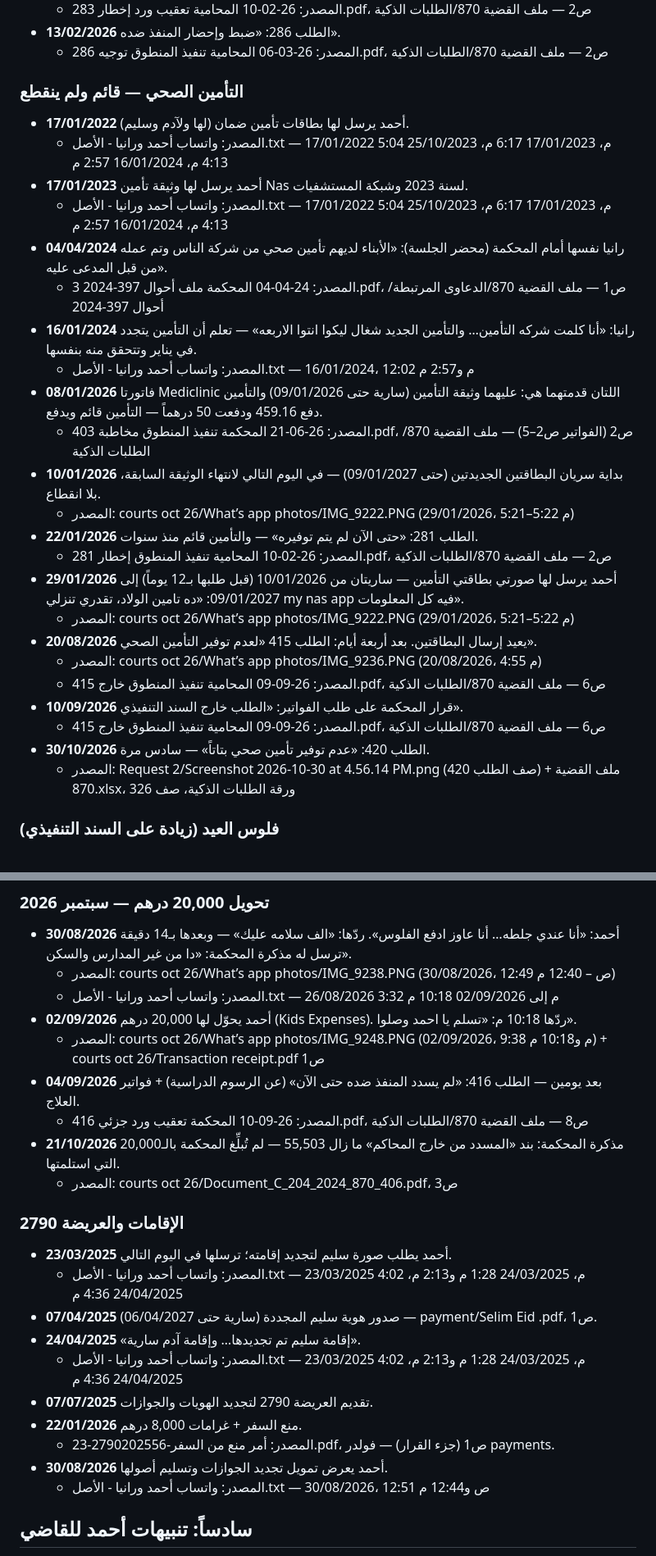
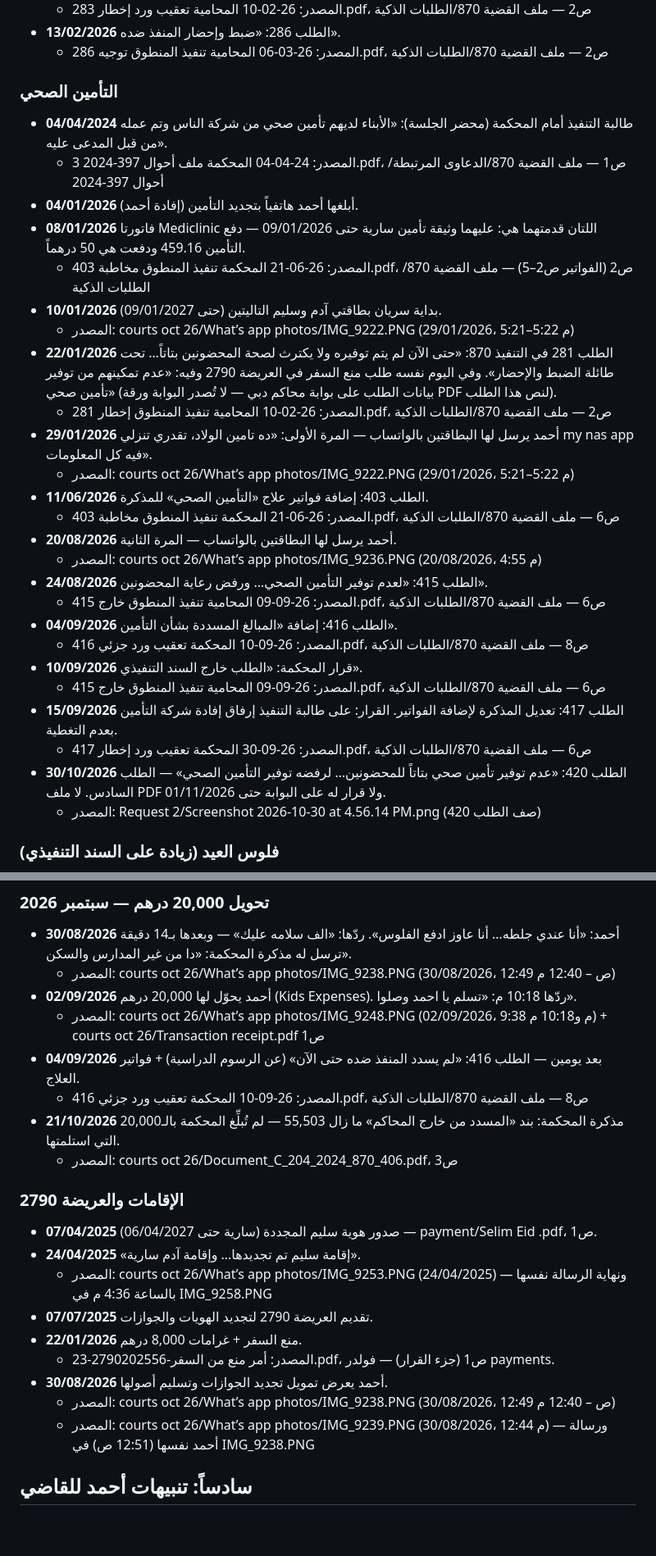
Before and after one commit to SoloGhub/case-870-evidence, a Markdown page: ملف الأدلة.md, 2 parts joined by grey strips. Shown at 82% size. Drawn GitHub-style; blank space fills up the shorter version.

Commit message:
مراجعة على الأصل: سكرين شوت بدل نص الواتساب، ومصادر PDF بدل الإكسل، وصياغة التأمين
Co-Authored-By: Claude Fable 5.2 <noreply@anthropic.com>

```diff
--- a/ملف الأدلة.md
+++ b/ملف الأدلة.md
@@ -508,30 +494,32 @@
 - **13/02/2026** الطلب 286: «ضبط وإحضار المنفذ ضده».
    - المصدر: 26-03-06 المحامية تنفيذ المنطوق توجيه 286.pdf، ص2 — ملف القضية 870/الطلبات الذكية
 
-### التأمين الصحي — قائم ولم ينقطع
-- **17/01/2022** أحمد يرسل لها بطاقات تأمين ضمان (لها ولآدم وسليم).
-   - المصدر: واتساب أحمد ورانيا - الأصل.txt — 17/01/2022 5:04 م، 17/01/2023 6:17 م، 25/10/2023 4:13 م، 16/01/2024 2:57 م
-- **17/01/2023** أحمد يرسل لها وثيقة تأمين Nas لسنة 2023 وشبكة المستشفيات.
-   - المصدر: واتساب أحمد ورانيا - الأصل.txt — 17/01/2022 5:04 م، 17/01/2023 6:17 م، 25/10/2023 4:13 م، 16/01/2024 2:57 م
-- **04/04/2024** رانيا نفسها أمام المحكمة (محضر الجلسة): «الأبناء لديهم تأمين صحي من شركة الناس وتم عمله من قبل المدعى عليه».
+### التأمين الصحي
+- **04/04/2024** طالبة التنفيذ أمام المحكمة (محضر الجلسة): «الأبناء لديهم تأمين صحي من شركة الناس وتم عمله من قبل المدعى عليه».
    - المصدر: 24-04-04 المحكمة ملف أحوال 397-2024 3.pdf، ص1 — ملف القضية 870/الدعاوى المرتبطة/أحوال 397-2024
-- **16/01/2024** رانيا: «أنا كلمت شركه التأمين… والتأمين الجديد شغال ليكوا انتوا الاربعه» — تعلم أن التأمين يتجدد في يناير وتتحقق منه بنفسها.
-   - المصدر: واتساب أحمد ورانيا - الأصل.txt — 16/01/2024، 12:02 م و2:57 م
-- **08/01/2026** فاتورتا Mediclinic اللتان قدمتهما هي: عليهما وثيقة التأمين (سارية حتى 09/01/2026) والتأمين دفع 459.16 ودفعت 50 درهماً — التأمين قائم ويدفع.
+- **04/01/2026** أبلغها أحمد هاتفياً بتجديد التأمين (إفادة أحمد).
+- **08/01/2026** فاتورتا Mediclinic اللتان قدمتهما هي: عليهما وثيقة تأمين سارية حتى 09/01/2026 — دفع التأمين 459.16 ودفعت هي 50 درهماً.
    - المصدر: 26-06-21 المحكمة تنفيذ المنطوق مخاطبة 403.pdf، ص2 (الفواتير ص2–5) — ملف القضية 870/الطلبات الذكية
-- **10/01/2026** بداية سريان البطاقتين الجديدتين (حتى 09/01/2027) — في اليوم التالي لانتهاء الوثيقة السابقة، بلا انقطاع.
+- **10/01/2026** بداية سريان بطاقتي آدم وسليم التاليتين (حتى 09/01/2027).
    - المصدر: courts oct 26/What’s app photos/IMG_9222.PNG (29/01/2026، 5:21–5:22 م)
-- **22/01/2026** الطلب 281: «حتى الآن لم يتم توفيره» — والتأمين قائم منذ سنوات.
+- **22/01/2026** الطلب 281 في التنفيذ 870: «حتى الآن لم يتم توفيره ولا يكترث لصحة المحضونين بتاتاً… تحت طائلة الضبط والإحضار». وفي اليوم نفسه طلب منع السفر في العريضة 2790 وفيه: «عدم تمكينهم من توفير تأمين صحي» (بيانات الطلب على بوابة محاكم دبي — لا تُصدر البوابة ورقة PDF لنص هذا الطلب).
    - المصدر: 26-02-10 المحامية تنفيذ المنطوق إخطار 281.pdf، ص2 — ملف القضية 870/الطلبات الذكية
-- **29/01/2026** أحمد يرسل لها صورتي بطاقتي التأمين — ساريتان من 10/01/2026 (قبل طلبها بـ12 يوماً) إلى 09/01/2027: «ده تامين الولاد، تقدري تنزلي my nas app فيه كل المعلومات».
+- **29/01/2026** أحمد يرسل لها البطاقتين بالواتساب — المرة الأولى: «ده تامين الولاد، تقدري تنزلي my nas app فيه كل المعلومات».
    - المصدر: courts oct 26/What’s app photos/IMG_9222.PNG (29/01/2026، 5:21–5:22 م)
-- **20/08/2026** يعيد إرسال البطاقتين. بعد أربعة أيام: الطلب 415 «لعدم توفير التأمين الصحي».
+- **11/06/2026** الطلب 403: إضافة فواتير علاج «التأمين الصحي» للمذكرة.
+   - المصدر: 26-06-21 المحكمة تنفيذ المنطوق مخاطبة 403.pdf، ص6 — ملف القضية 870/الطلبات الذكية
+- **20/08/2026** أحمد يرسل لها البطاقتين بالواتساب — المرة الثانية.
    - المصدر: courts oct 26/What’s app photos/IMG_9236.PNG (20/08/2026، 4:55 م)
+- **24/08/2026** الطلب 415: «لعدم توفير التأمين الصحي… ورفض رعاية المحضونين».
    - المصدر: 26-09-09 المحامية تنفيذ المنطوق خارج 415.pdf، ص6 — ملف القضية 870/الطلبات الذكية
-- **10/09/2026** قرار المحكمة على طلب الفواتير: «الطلب خارج السند التنفيذي».
+- **04/09/2026** الطلب 416: إضافة «المبالغ المسددة بشأن التأمين».
+   - المصدر: 26-09-10 المحكمة تعقيب ورد جزئي 416.pdf، ص8 — ملف القضية 870/الطلبات الذكية
+- **10/09/2026** قرار المحكمة: «الطلب خارج السند التنفيذي».
    - المصدر: 26-09-09 المحامية تنفيذ المنطوق خارج 415.pdf، ص6 — ملف القضية 870/الطلبات الذكية
-- **30/10/2026** الطلب 420: «عدم توفير تأمين صحي بتاتاً» — سادس مرة.
-   - المصدر: Request 2/Screenshot 2026-10-30 at 4.56.14 PM.png (صف الطلب 420) + ملف القضية 870.xlsx، ورقة الطلبات الذكية، صف 326
+- **15/09/2026** الطلب 417: تعديل المذكرة لإضافة الفواتير. القرار: على طالبة التنفيذ إرفاق إفادة شركة التأمين بعدم التغطية.
+   - المصدر: 26-09-30 المحكمة تعقيب ورد إخطار 417.pdf، ص6 — ملف القضية 870/الطلبات الذكية
+- **30/10/2026** الطلب 420: «عدم توفير تأمين صحي بتاتاً للمحضونين… لرفضه توفير التأمين الصحي» — الطلب السادس. لا ملف PDF ولا قرار له على البوابة حتى 01/11/2026.
+   - المصدر: Request 2/Screenshot 2026-10-30 at 4.56.14 PM.png (صف الطلب 420)
 
 ### فلوس العيد (زيادة على السند التنفيذي)
 - **15/03/2026** تحويل 10,000 درهم (5 لآدم و5 لسليم). ردّها: «هخليهم لهدوم العيد».
@@ -544,7 +532,6 @@
 ### تحويل 20,000 درهم — سبتمبر 2026
 - **30/08/2026** أحمد: «أنا عندي جلطه… أنا عاوز ادفع الفلوس». ردّها: «الف سلامه عليك» — وبعدها بـ14 دقيقة ترسل له مذكرة المحكمة: «دا من غير المدارس والسكن».
    - المصدر: courts oct 26/What’s app photos/IMG_9238.PNG (30/08/2026، 12:49 ص – 12:40 م)
-   - المصدر: واتساب أحمد ورانيا - الأصل.txt — 26/08/2026 3:32 م إلى 02/09/2026 10:18 م
 - **02/09/2026** أحمد يحوّل لها 20,000 درهم (Kids Expenses). ردّها 10:18 م: «تسلم يا احمد وصلوا».
    - المصدر: courts oct 26/What’s app photos/IMG_9248.PNG (02/09/2026، 9:38 م و10:18 م) + courts oct 26/Transaction receipt.pdf ص1
 - **04/09/2026** بعد يومين — الطلب 416: «لم يسدد المنفذ ضده حتى الآن» (عن الرسوم الدراسية) + فواتير العلاج.
@@ -553,16 +540,15 @@
    - المصدر: courts oct 26/Document_C_204_2024_870_406.pdf، ص3
 
 ### الإقامات والعريضة 2790
-- **23/03/2025** أحمد يطلب صورة سليم لتجديد إقامته؛ ترسلها في اليوم التالي.
-   - المصدر: واتساب أحمد ورانيا - الأصل.txt — 23/03/2025 4:02 م، 24/03/2025 1:28 م و2:13 م، 24/04/2025 4:36 م
 - **07/04/2025** صدور هوية سليم المجددة (سارية حتى 06/04/2027) — payment/Selim Eid .pdf، ص1.
 - **24/04/2025** «إقامة سليم تم تجديدها… وإقامة آدم سارية».
-   - المصدر: واتساب أحمد ورانيا - الأصل.txt — 23/03/2025 4:02 م، 24/03/2025 1:28 م و2:13 م، 24/04/2025 4:36 م
+   - المصدر: courts oct 26/What’s app photos/IMG_9253.PNG (24/04/2025) — ونهاية الرسالة نفسها بالساعة 4:36 م في IMG_9258.PNG
 - **07/07/2025** تقديم العريضة 2790 لتجديد الهويات والجوازات.
 - **22/01/2026** منع السفر + غرامات 8,000 درهم.
    - المصدر: أمر منع من السفر-2790202556-23.pdf، ص1 (جزء القرار) — فولدر payments.
 - **30/08/2026** أحمد يعرض تمويل تجديد الجوازات وتسليم أصولها.
-   - المصدر: واتساب أحمد ورانيا - الأصل.txt — 30/08/2026، 12:51 ص و12:44 م
+   - المصدر: courts oct 26/What’s app photos/IMG_9238.PNG (30/08/2026، 12:49 ص – 12:40 م)
+   - المصدر: courts oct 26/What’s app photos/IMG_9239.PNG (30/08/2026، 12:44 م) — ورسالة أحمد نفسها (12:51 ص) في IMG_9238.PNG
 
 ## سادساً: تنبيهات أحمد للقاضي
 
```
Also changed, not shown: other parts of ملف الأدلة.md (+41 -55 lines), assets/ev/wa-id25.jpg (added), assets/ev/wa-id25b.jpg (added), assets/ev/wa-pass.jpg (added), 3 other files.
